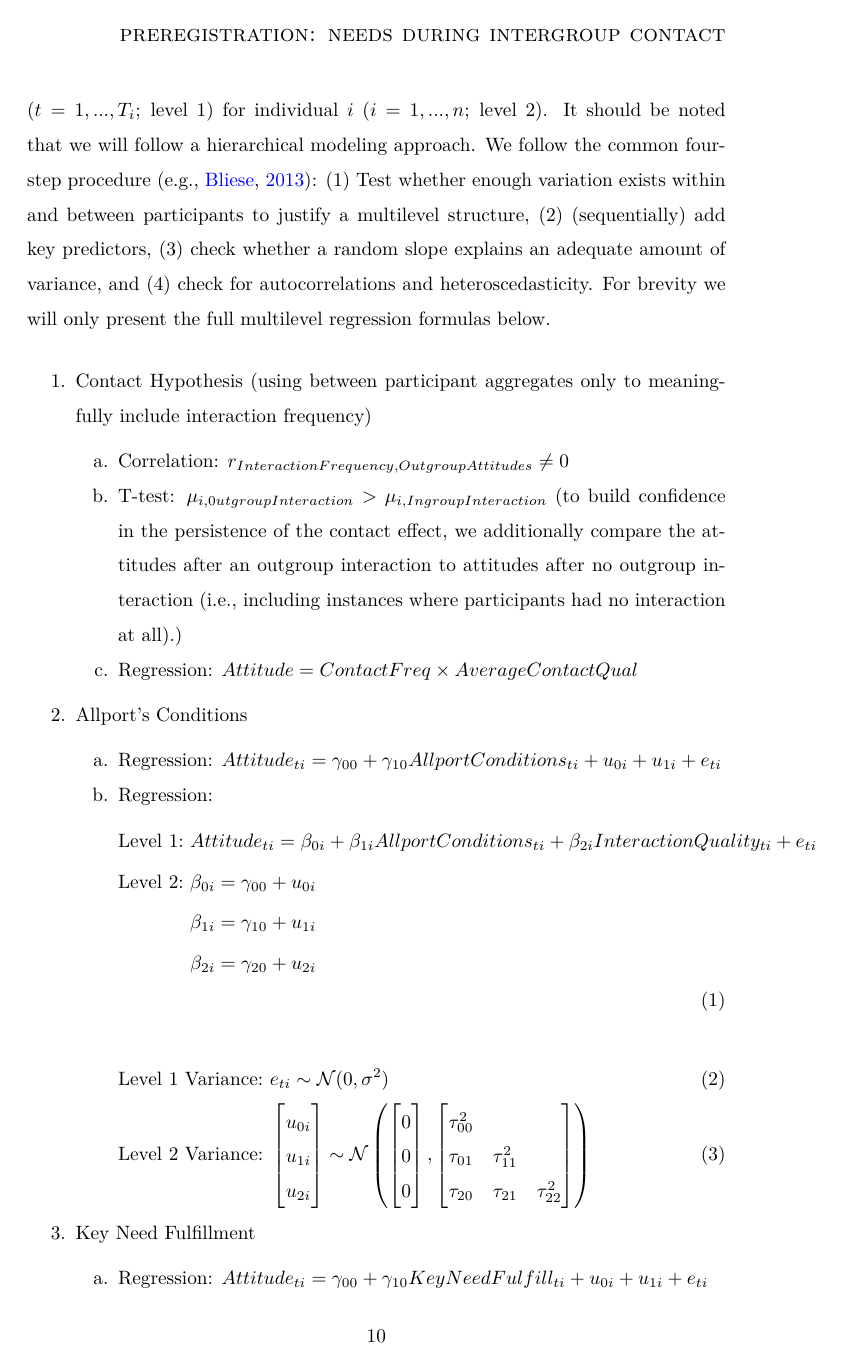
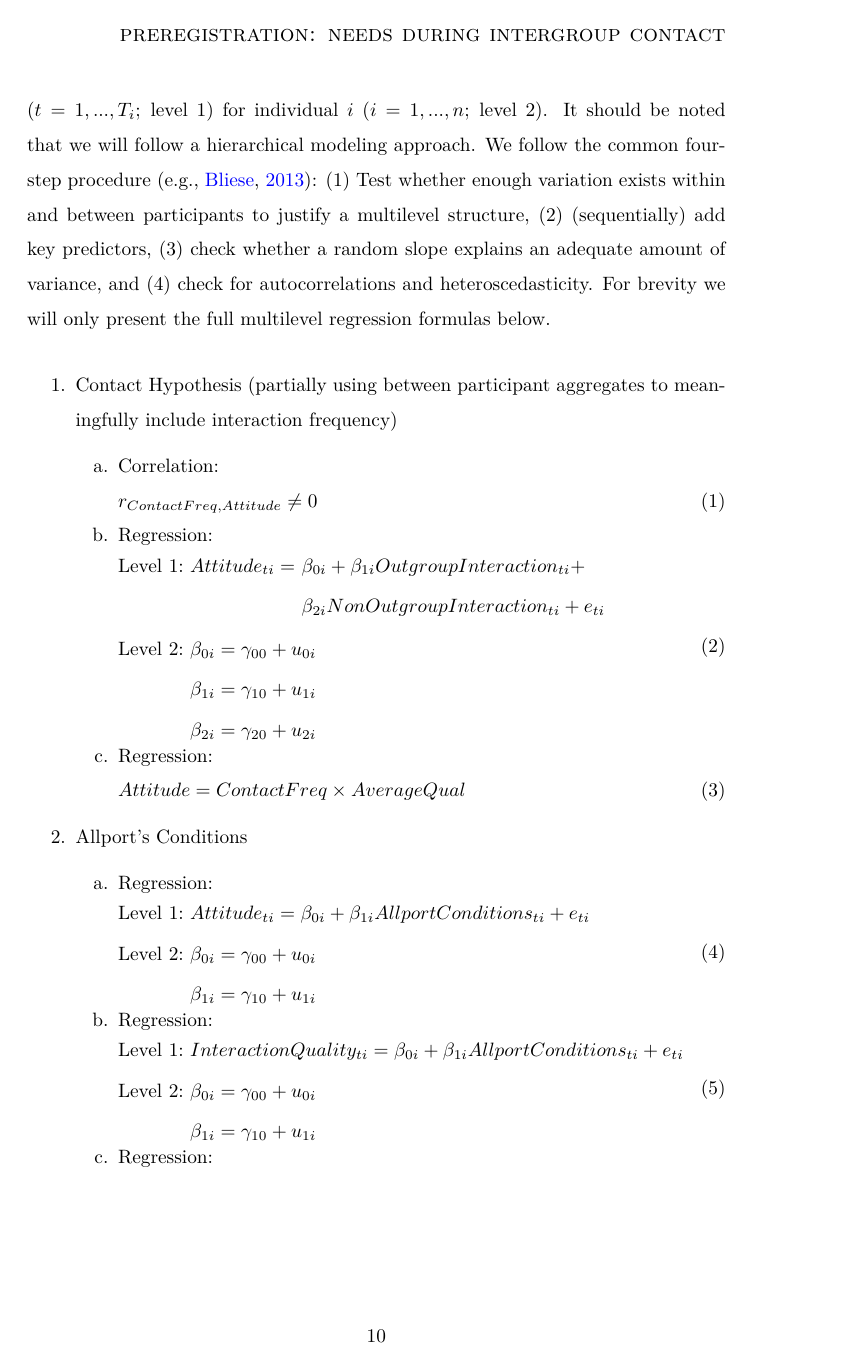
Before and after one commit to JannisCodes/intergroup-contact-needs, an R Markdown document (PreregristrationS3/PreregistrationAOT-M.Rmd): page 10 of 13 before the commit and page 10 of 15 after it. The pictures show the output file PreregristrationS3/PreregistrationAOT-M.pdf that the author committed with the source.

Commit message:
pre-registration formulas ML corrected

````diff
--- a/PreregristrationS3/PreregistrationAOT-M.Rmd
+++ b/PreregristrationS3/PreregistrationAOT-M.Rmd
@@ -25,7 +25,7 @@ output:
 editor_options:
   chunk_output_type: console
 header-includes:
-   - \usepackage{amsmath}
+   - \usepackage{amsmath, nccmath}
 ---
 
 ```{r setup, include=FALSE}
@@ -320,6 +320,3 @@ Example:  We will use a one-way between subjects ANOVA to analyze our results. T
 
 We will use a sequential analysis strategy in line with our proposed hypotheses. Given the nested structure of much of our data we test many of our hypotheses using a multilevel approach, where $y_{ti}$ denotes the response at measurement occasion $t$ ($t = 1, ...,T_i$; level 1) for individual $i$ ($i = 1, ..., n$; level 2). It should be noted that we will follow a hierarchical modeling approach. We follow the common four-step procedure [e.g., @Bliese2013]: (1) Test whether enough variation exists within and between participants to justify a multilevel structure, (2) (sequentially) add key predictors, (3) check whether a random slope explains an adequate amount of variance, and (4) check for autocorrelations and heteroscedasticity. For brevity we will only present the full multilevel regression formulas below.
 
-1. Contact Hypothesis (using between participant aggregates only to meaningfully include interaction frequency)
-    a. Correlation: $r_{InteractionFrequency, OutgroupAttitudes} \neq 0$
-    a. T-test: $\mu_{i,0utgroupInteraction} > \mu_{i,IngroupInteraction}$ (to build confidence in the persistence of the contact effect, we additionally compare the attitudes after an outgroup interaction to attitudes after no outgroup interaction (i.e., including instances where participants had no interaction at all).)
@@ -326,0 +328,5 @@ We will use a sequential analysis strategy in line with our proposed hypotheses.
+1. Contact Hypothesis (partially using between participant aggregates to meaningfully include interaction frequency)
+    a. Correlation:
+      \begin{fleqn}[\parindent]
+        \begin{equation}
+          r_{ContactFreq, Attitude} \neq 0
@@ -326,0 +344,14 @@ We will use a sequential analysis strategy in line with our proposed hypotheses.
+        \begin{equation}
+          \begin{split}
+            \textrm{Level 1:} &
+              \begin{aligned}[t]
+                \ Attitude_{ti} =  &\ \beta_{0i} + \beta_{1i}OutgroupInteraction_{ti} + \\
+                                   &\ \beta_{2i}NonOutgroupInteraction_{ti} + e_{ti}
+              \end{aligned} \\
+            \textrm{Level 2:} &\ \beta_{0i} = \gamma_{00} + u_{0i} \\
+                              &\ \beta_{1i} = \gamma_{10} + u_{1i} \\
+                              &\ \beta_{2i} = \gamma_{20} + u_{2i}
+          \end{split}
+        \end{equation}
+        \end{fleqn}
+    a. Regression:
@@ -327,19 +363,12 @@ We will use a sequential analysis strategy in line with our proposed hypotheses.
 1. Allport's Conditions
     a. Regression:
-    $Attitude_{ti} = \gamma_{00} + \gamma_{10}AllportConditions_{ti} + u_{0i} + u_{1i} + e_{ti}$
+        \begin{fleqn}[\parindent]
+          \begin{equation} \label{eq:SlopesAttAllport}
+            \begin{split}
+                \textrm{Level 1:} &\ Attitude_{ti} = \beta_{0i} + \beta_{1i}AllportConditions_{ti} + e_{ti}\\
+                \textrm{Level 2:} &\ \beta_{0i} = \gamma_{00} + u_{0i} \\
+                                  &\ \beta_{1i} = \gamma_{10} + u_{1i}
+            \end{split}
+          \end{equation}
+        \end{fleqn}
     a. Regression:
-    \begin{equation} \label{eq:SlopesAttAllportQual}
-      \begin{split}
-        \textrm{Level 1:} &\ Attitude_{ti} = \beta_{0i} + \beta_{1i}AllportConditions_{ti} + \beta_{2i}InteractionQuality_{ti} + e_{ti}\\
-        \textrm{Level 2:} &\ \beta_{0i} = \gamma_{00} + u_{0i} \\
-        &\ \beta_{1i} = \gamma_{10} + u_{1i}\\
-        &\ \beta_{2i} = \gamma_{20} + u_{2i}
-      \end{split}
-    \end{equation}
-    \begin{flalign}
-      &\textrm{Level 1 Variance:}\ e_{ti} \sim \mathcal{N}(0,\sigma^2) && \\
-      &\textrm{Level 2 Variance:}\ \begin{bmatrix} u_{0i}\\ u_{1i}\\ u_{2i}\end{bmatrix}
-      \sim \mathcal{N}
-      \begin{pmatrix}
-        \begin{bmatrix}
-          0 \\
@@ -353,9 +375,61 @@ We will use a sequential analysis strategy in line with our proposed hypotheses.
-        \end{bmatrix}
-      \end{pmatrix} &&
-    \end{flalign}
+        \begin{fleqn}[\parindent]
+          \begin{equation} \label{eq:SlopesQualAllport}
+            \begin{split}
+                \textrm{Level 1:} &\ InteractionQuality_{ti} = \beta_{0i} + \beta_{1i}AllportConditions_{ti} + e_{ti}\\
+                \textrm{Level 2:} &\ \beta_{0i} = \gamma_{00} + u_{0i} \\
+                                  &\ \beta_{1i} = \gamma_{10} + u_{1i}
+            \end{split}
+          \end{equation}
+        \end{fleqn}
+    a. Regression:
+        \begin{fleqn}[\parindent]
+          \begin{equation} \label{eq:SlopesAttAllportQual}
+            \begin{split}
+              \textrm{Level 1:} &
+                \begin{aligned}[t]
+                  \ Attitude_{ti} =  &\ \beta_{0i} + \beta_{1i}AllportConditions_{ti} + \\
+                                     &\ \beta_{2i}InteractionQuality_{ti} + e_{ti}
+                \end{aligned} \\
+              \textrm{Level 2:} &\ \beta_{0i} = \gamma_{00} + u_{0i} \\
+                                &\ \beta_{1i} = \gamma_{10} + u_{1i} \\
+                                &\ \beta_{2i} = \gamma_{20} + u_{2i}
+            \end{split}
+          \end{equation}
+        \end{fleqn}
 1. Key Need Fulfillment
-    a. Regression: $Attitude_{ti} = \gamma_{00} + \gamma_{10}KeyNeedFulfill_{ti} + u_{0i} + u_{1i} + e_{ti}$
-    a. Regression: $InteractionQuality_{ti} = \gamma_{00} + \gamma_{10}KeyNeedFulfill_{ti} + u_{0i} + u_{1i} + e_{ti}$
-    a. Regression: $Attitude_{ti} = \gamma_{00} + \gamma_{10}KeyNeedFulfill_{ti} + \gamma_{20}InteractionQuality_{ti} + u_{0i} + u_{1i} + e_{ti}$
-    a. Regression: $Attitude_{ti} = KeyNeedFulfill_{ti} \times OutgroupInteraction_{ti} + u_{0i} + u_{1i} + e_{ti}$
-    a. Regression: $Attitude_{ti} = \gamma_{00} + \gamma_{10}KeyNeedFulfill_{ti} + \gamma_{20}Autonomy_{ti} + \gamma_{30}Competence_{ti} + \gamma_{40}Relatedness_{ti} + u_{0i} + u_{1i} + e_{ti}$
+    a. Regression:
+        \begin{fleqn}[\parindent]
+          \begin{equation} \label{eq:SlopesAttCore}
+            \begin{split}
+                \textrm{Level 1:} &\ Attitude_{ti} = \beta_{0i} + \beta_{1i}KeyNeedFulfill_{ti} + e_{ti}\\
+                \textrm{Level 2:} &\ \beta_{0i} = \gamma_{00} + u_{0i} \\
+                                  &\ \beta_{1i} = \gamma_{10} + u_{1i}
+            \end{split}
+          \end{equation}
+        \end{fleqn}
+    a. Regression:
+        \begin{fleqn}[\parindent]
+          \begin{equation} \label{eq:SlopesQltCore}
+            \begin{split}
+                \textrm{Level 1:} &\ InteractionQuality_{ti} = \beta_{0i} + \beta_{1i}KeyNeedFulfill_{ti} + e_{ti}\\
+                \textrm{Level 2:} &\ \beta_{0i} = \gamma_{00} + u_{0i} \\
+                                  &\ \beta_{1i} = \gamma_{10} + u_{1i}
+            \end{split}
+          \end{equation}
+        \end{fleqn}
+    a. Regression:
+        \begin{fleqn}[\parindent]
+          \begin{equation} \label{eq:SlopesAttCoreQual}
+            \begin{split}
+              \textrm{Level 1:} &
+                \begin{aligned}[t]
+                  \ Attitude_{ti} =  &\ \beta_{0i} + \beta_{1i}KeyNeedFulfill_{ti} + \\
+                                     &\ \beta_{2i}InteractionQuality_{ti} + e_{ti}
+                \end{aligned} \\
+              \textrm{Level 2:} &\ \beta_{0i} = \gamma_{00} + u_{0i} \\
+                                &\ \beta_{1i} = \gamma_{10} + u_{1i} \\
+                                &\ \beta_{2i} = \gamma_{20} + u_{2i}
+            \end{split}
+          \end{equation}
+        \end{fleqn}
+    a. Regression:
@@ -361,0 +439,13 @@ We will use a sequential analysis strategy in line with our proposed hypotheses.
+              \textrm{Level 1:} &
+                \begin{aligned}[t]
+                  \ Attitude_{ti} =  &\ \beta_{0i} + \beta_{1i}KeyNeedFulfill_{ti} + \\
+                                     &\ \beta_{2i}InteractionQuality_{ti} + \\
+                                     &\ \beta_{3i}KeyNeedFulfill*InteractionQuality_{ti} + e_{ti}
+                \end{aligned} \\
+              \textrm{Level 2:} &\ \beta_{0i} = \gamma_{00} + u_{0i} \\
+                                &\ \beta_{1i} = \gamma_{10} + u_{1i} \\
+                                &\ \beta_{2i} = \gamma_{20} + u_{2i} \\
+                                &\ \beta_{3i} = \gamma_{30} + u_{3i}
+            \end{split}
+          \end{equation}
+        \end{fleqn}
@@ -361,0 +455,19 @@ We will use a sequential analysis strategy in line with our proposed hypotheses.
+            \begin{split}
+              \textrm{Level 1:} &
+                \begin{aligned}[t]
+                  \ Attitude_{ti} =  &\ \beta_{0i} + \beta_{1i}KeyNeedFulfill_{ti} + \beta_{2i}Autonomy_{ti} + \\
+                                     &\ \beta_{3i}Competence_{ti} + \beta_{4i}Relatedness_{ti} + e_{ti}
+                \end{aligned} \\
+              \textrm{Level 2:} &\ \beta_{0i} = \gamma_{00} + u_{0i} \\
+                                &\ \beta_{1i} = \gamma_{10} + u_{1i} \\
+                                &\ \beta_{2i} = \gamma_{20} + u_{2i} \\
+                                &\ \beta_{3i} = \gamma_{30} + u_{3i} \\
+                                &\ \beta_{4i} = \gamma_{40} + u_{4i}
+            \end{split}
+          \end{equation}
+        \end{fleqn}
+1. Comparison with Allport's Conditions
+    a. Model Comparison:
+      \begin{fleqn}[\parindent]
+        \begin{equation}
+          AIC_{KeyNeedModel} < AIC_{AllportModel}
@@ -362,5 +479,13 @@ We will use a sequential analysis strategy in line with our proposed hypotheses.
+            \begin{split}
+              \textrm{Level 1:} &
+                \begin{aligned}[t]
+                  \ Attitude_{ti} =  &\ \beta_{0i} + \beta_{1i}KeyNeedFulfill_{ti} + \\
+                                     &\ \beta_{2i}AllportConditions_{ti} + e_{ti}
+                \end{aligned} \\
+              \textrm{Level 2:} &\ \beta_{0i} = \gamma_{00} + u_{0i} \\
+                                &\ \beta_{1i} = \gamma_{10} + u_{1i} \\
+                                &\ \beta_{2i} = \gamma_{20} + u_{2i}
+            \end{split}
+          \end{equation}
+        \end{fleqn}
 
-        with $\begin{bmatrix} u_{0i}\\ u_{1i}\end{bmatrix} \sim \mathcal{N}(0,\Omega_u): \Omega_u=\begin{bmatrix} \tau_{0}^2 & \\ \tau_{01} & \tau_{1}^2 \end{bmatrix}$ and $e_{ti} \sim \mathcal{N}(0,\sigma^2)$
-1. Comparison with Allport's Conditions
-    a. Model Comparison: $AIC_{KeyNeedModel} > AIC_{AllportModel}$
-    a. Regression: $Attitude_{ti} = \gamma_{00} + \gamma_{10}KeyNeedFulfill_{ti} + \gamma_{20}AllportConditions_{ti} + u_{0i} + u_{1i} + e_{ti}$
````
Also changed, not shown: PreregristrationS3/PreregistrationAOT-M.pdf, PreregristrationS3/PreregistrationAOT-M.Rmd (59 more changed lines).
